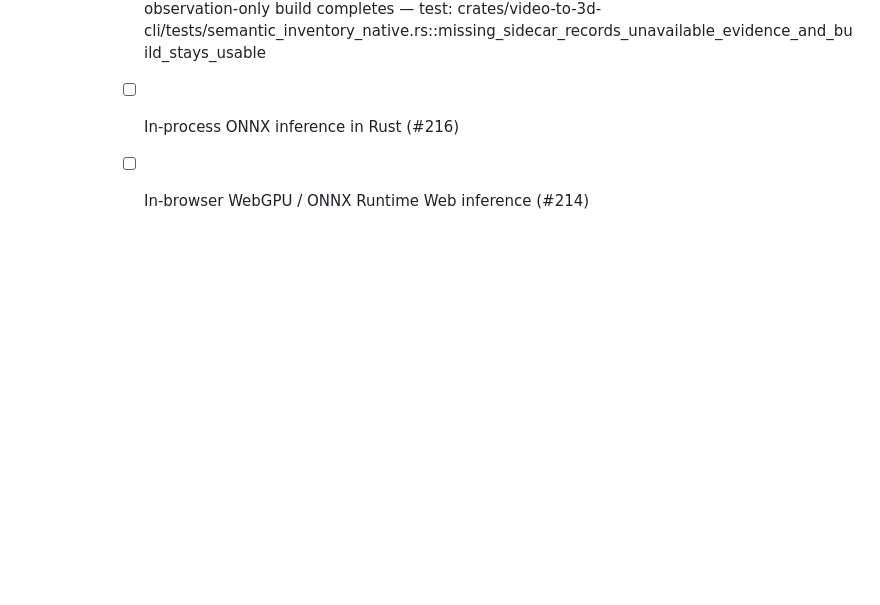
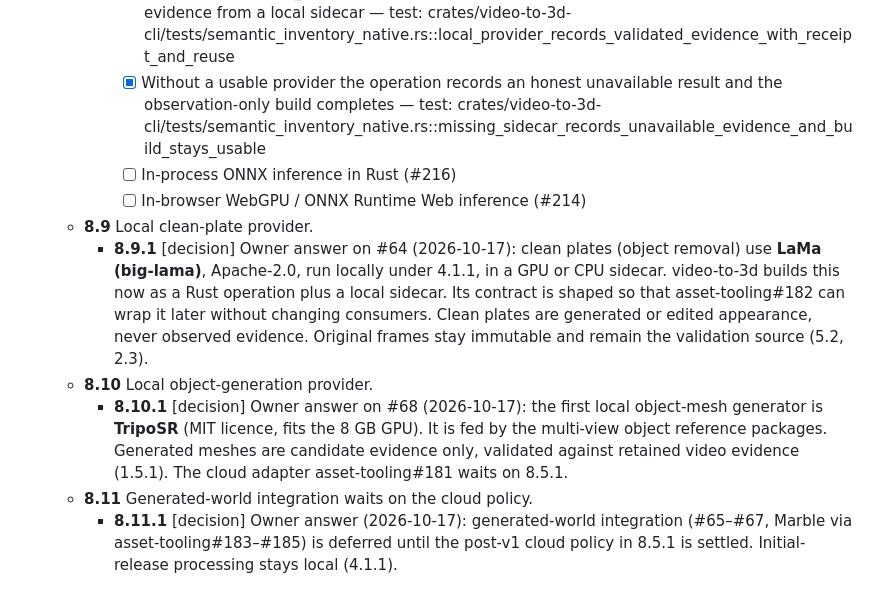
Before and after one commit to moritzbrantner/video-to-3d, a Markdown page: docs/DECISION-ATLAS.md, the part around the change. GitHub-like rendering; blank space fills up the shorter version.

Commit message:
docs(atlas): record 8.9 LaMa clean plates, 8.10 TripoSR objects, 8.11 world generation deferred
Owner answers on #64/#68/#65-#67, 2026-10-17.

Co-Authored-By: Claude Opus 5.5 <noreply@anthropic.com>

```diff
--- a/docs/DECISION-ATLAS.md
+++ b/docs/DECISION-ATLAS.md
@@ -141,3 +141,10 @@ Sources seeded into this atlas:
       - [x] Without a usable provider the operation records an honest unavailable result and the observation-only build completes — test: crates/video-to-3d-cli/tests/semantic_inventory_native.rs::missing_sidecar_records_unavailable_evidence_and_build_stays_usable
       - [ ] In-process ONNX inference in Rust (#216)
       - [ ] In-browser WebGPU / ONNX Runtime Web inference (#214)
+
+  - **8.9** Local clean-plate provider.
+    - **8.9.1** [decision] Owner answer on #64 (2026-10-17): clean plates (object removal) use **LaMa (big-lama)**, Apache-2.0, run locally under 4.1.1, in a GPU or CPU sidecar. video-to-3d builds this now as a Rust operation plus a local sidecar. Its contract is shaped so that asset-tooling#182 can wrap it later without changing consumers. Clean plates are generated or edited appearance, never observed evidence. Original frames stay immutable and remain the validation source (5.2, 2.3).
+  - **8.10** Local object-generation provider.
+    - **8.10.1** [decision] Owner answer on #68 (2026-10-17): the first local object-mesh generator is **TripoSR** (MIT licence, fits the 8 GB GPU). It is fed by the multi-view object reference packages. Generated meshes are candidate evidence only, validated against retained video evidence (1.5.1). The cloud adapter asset-tooling#181 waits on 8.5.1.
+  - **8.11** Generated-world integration waits on the cloud policy.
+    - **8.11.1** [decision] Owner answer (2026-10-17): generated-world integration (#65–#67, Marble via asset-tooling#183–#185) is deferred until the post-v1 cloud policy in 8.5.1 is settled. Initial-release processing stays local (4.1.1).
```
